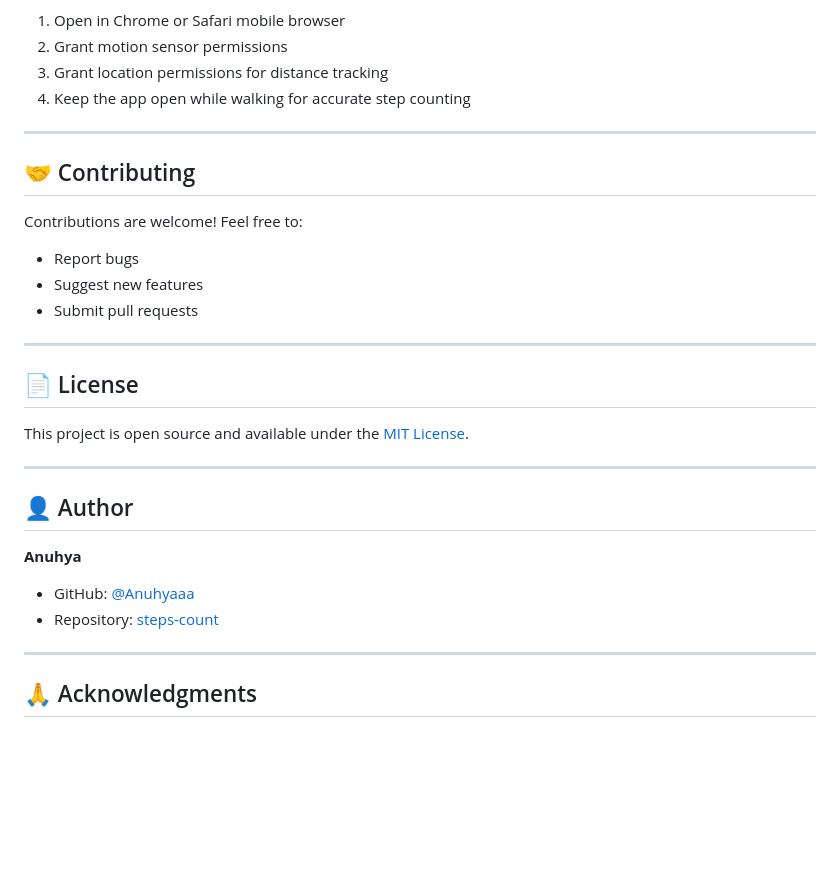
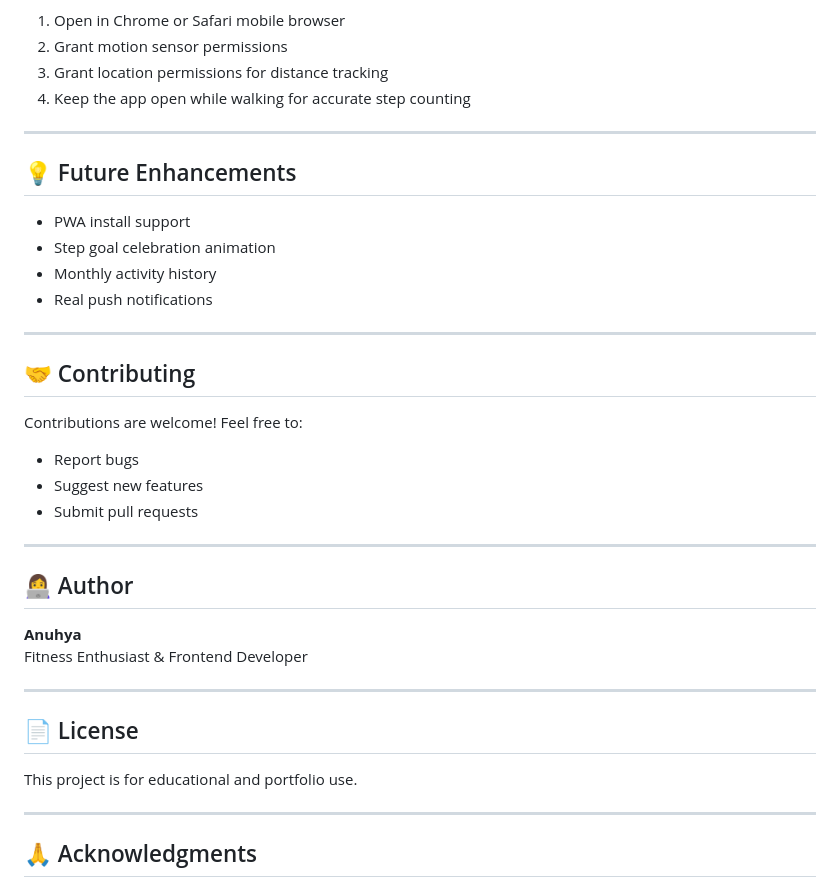
Before and after one commit to Anuhyaaa/steps-count, a Markdown page: README.md, the part around the change. Drawn GitHub-style; blank space fills up the shorter version.

Commit message:
Add Future Enhancements section and update Author/License

```diff
--- a/README.md
+++ b/README.md
@@ -149,6 +149,15 @@ For best experience on mobile:
 
 ---
 
+## 💡 Future Enhancements
+
+- PWA install support
+- Step goal celebration animation
+- Monthly activity history
+- Real push notifications
+
+---
+
 ## 🤝 Contributing
 
 Contributions are welcome! Feel free to:
@@ -158,17 +167,16 @@ Contributions are welcome! Feel free to:
 
 ---
 
-## 📄 License
+## 👩‍💻 Author
 
-This project is open source and available under the [MIT License](LICENSE).
+**Anuhya**
+Fitness Enthusiast & Frontend Developer
 
 ---
 
-## 👤 Author
+## 📄 License
 
-**Anuhya**
-- GitHub: [@Anuhyaaa](https://github.com/Anuhyaaa)
-- Repository: [steps-count](https://github.com/Anuhyaaa/steps-count)
+This project is for educational and portfolio use.
 
 ---
 
```
